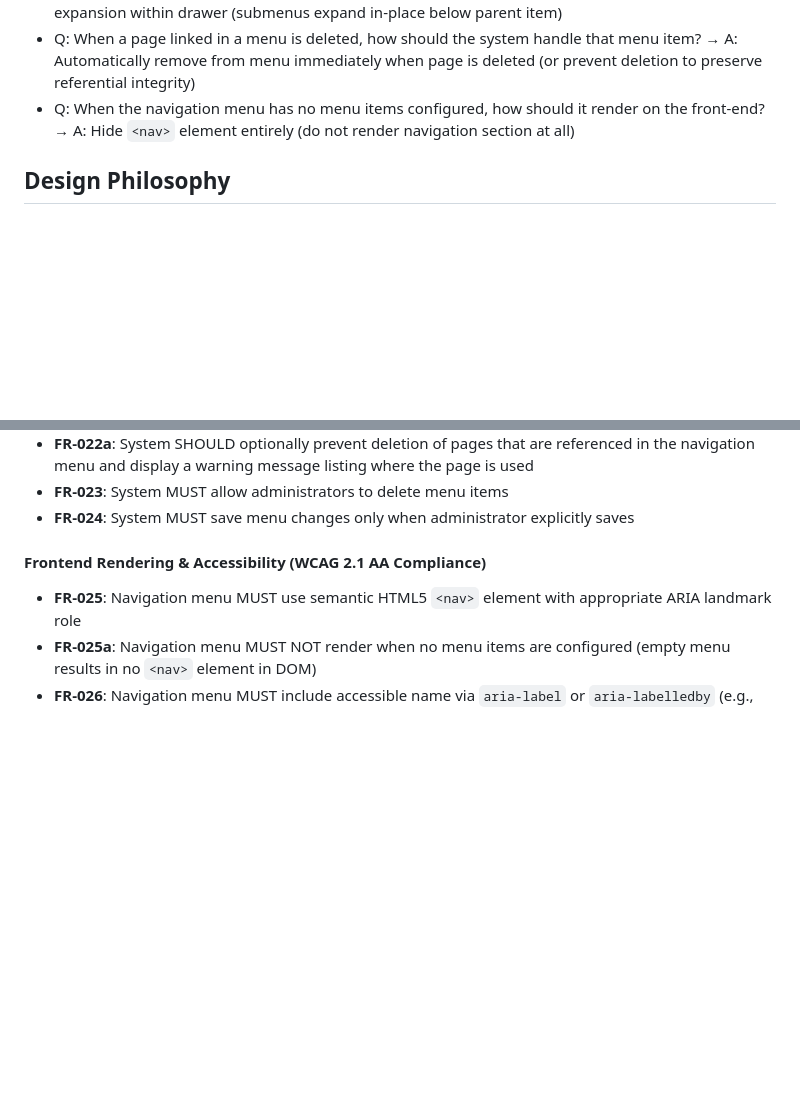
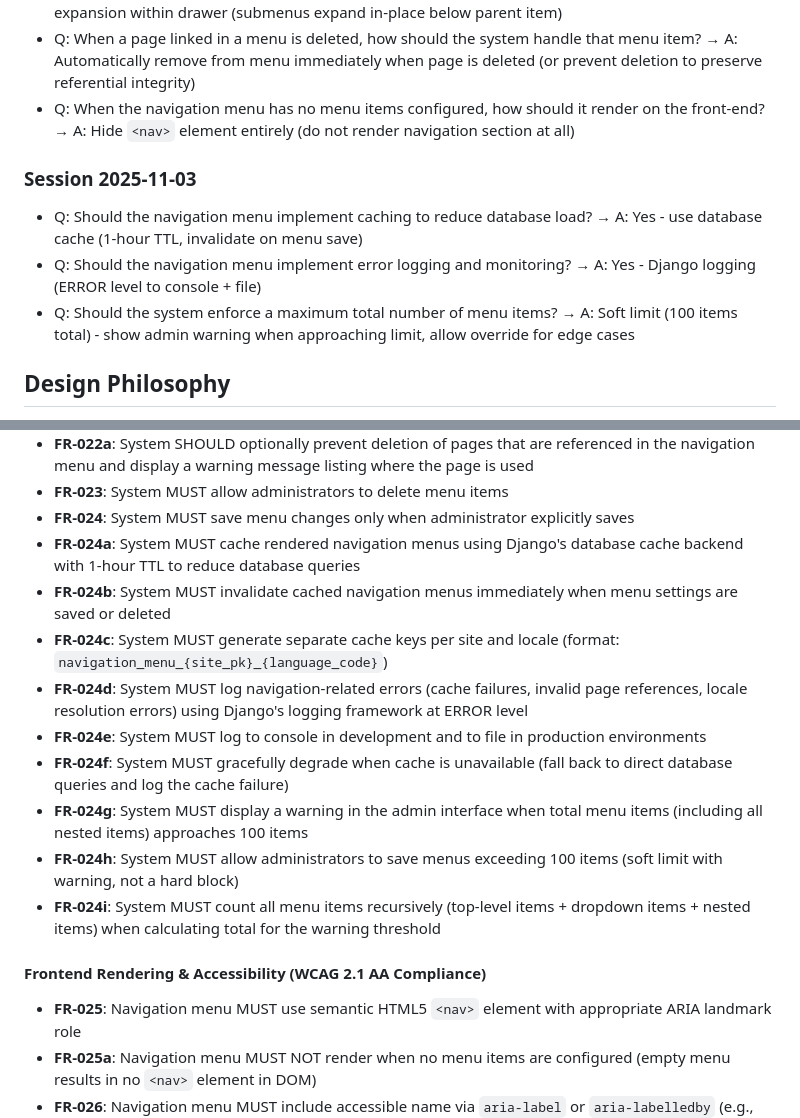
Before and after one commit to WesternFriend/QuakerCMS, a Markdown page: specs/002-nav-menu-system/spec.md, 2 parts joined by grey strips. Rendered like a GitHub page; blank space fills up the shorter version.

Commit message:
feat: Add caching and error logging specifications for navigation menu system

```diff
--- a/specs/002-nav-menu-system/spec.md
+++ b/specs/002-nav-menu-system/spec.md
@@ -14,6 +14,12 @@
 - Q: How should dropdown menus behave inside the mobile hamburger drawer? → A: Accordion-style expansion within drawer (submenus expand in-place below parent item)
 - Q: When a page linked in a menu is deleted, how should the system handle that menu item? → A: Automatically remove from menu immediately when page is deleted (or prevent deletion to preserve referential integrity)
 - Q: When the navigation menu has no menu items configured, how should it render on the front-end? → A: Hide `<nav>` element entirely (do not render navigation section at all)
+
+### Session 2025-11-03
+
+- Q: Should the navigation menu implement caching to reduce database load? → A: Yes - use database cache (1-hour TTL, invalidate on menu save)
+- Q: Should the navigation menu implement error logging and monitoring? → A: Yes - Django logging (ERROR level to console + file)
+- Q: Should the system enforce a maximum total number of menu items? → A: Soft limit (100 items total) - show admin warning when approaching limit, allow override for edge cases
 
 ## Design Philosophy
 
@@ -176,6 +182,15 @@ As a visitor using assistive technology (screen reader, keyboard-only, or mobile
 - **FR-022a**: System SHOULD optionally prevent deletion of pages that are referenced in the navigation menu and display a warning message listing where the page is used
 - **FR-023**: System MUST allow administrators to delete menu items
 - **FR-024**: System MUST save menu changes only when administrator explicitly saves
+- **FR-024a**: System MUST cache rendered navigation menus using Django's database cache backend with 1-hour TTL to reduce database queries
+- **FR-024b**: System MUST invalidate cached navigation menus immediately when menu settings are saved or deleted
+- **FR-024c**: System MUST generate separate cache keys per site and locale (format: `navigation_menu_{site_pk}_{language_code}`)
+- **FR-024d**: System MUST log navigation-related errors (cache failures, invalid page references, locale resolution errors) using Django's logging framework at ERROR level
+- **FR-024e**: System MUST log to console in development and to file in production environments
+- **FR-024f**: System MUST gracefully degrade when cache is unavailable (fall back to direct database queries and log the cache failure)
+- **FR-024g**: System MUST display a warning in the admin interface when total menu items (including all nested items) approaches 100 items
+- **FR-024h**: System MUST allow administrators to save menus exceeding 100 items (soft limit with warning, not a hard block)
+- **FR-024i**: System MUST count all menu items recursively (top-level items + dropdown items + nested items) when calculating total for the warning threshold
 
 #### Frontend Rendering & Accessibility (WCAG 2.1 AA Compliance)
 
```
